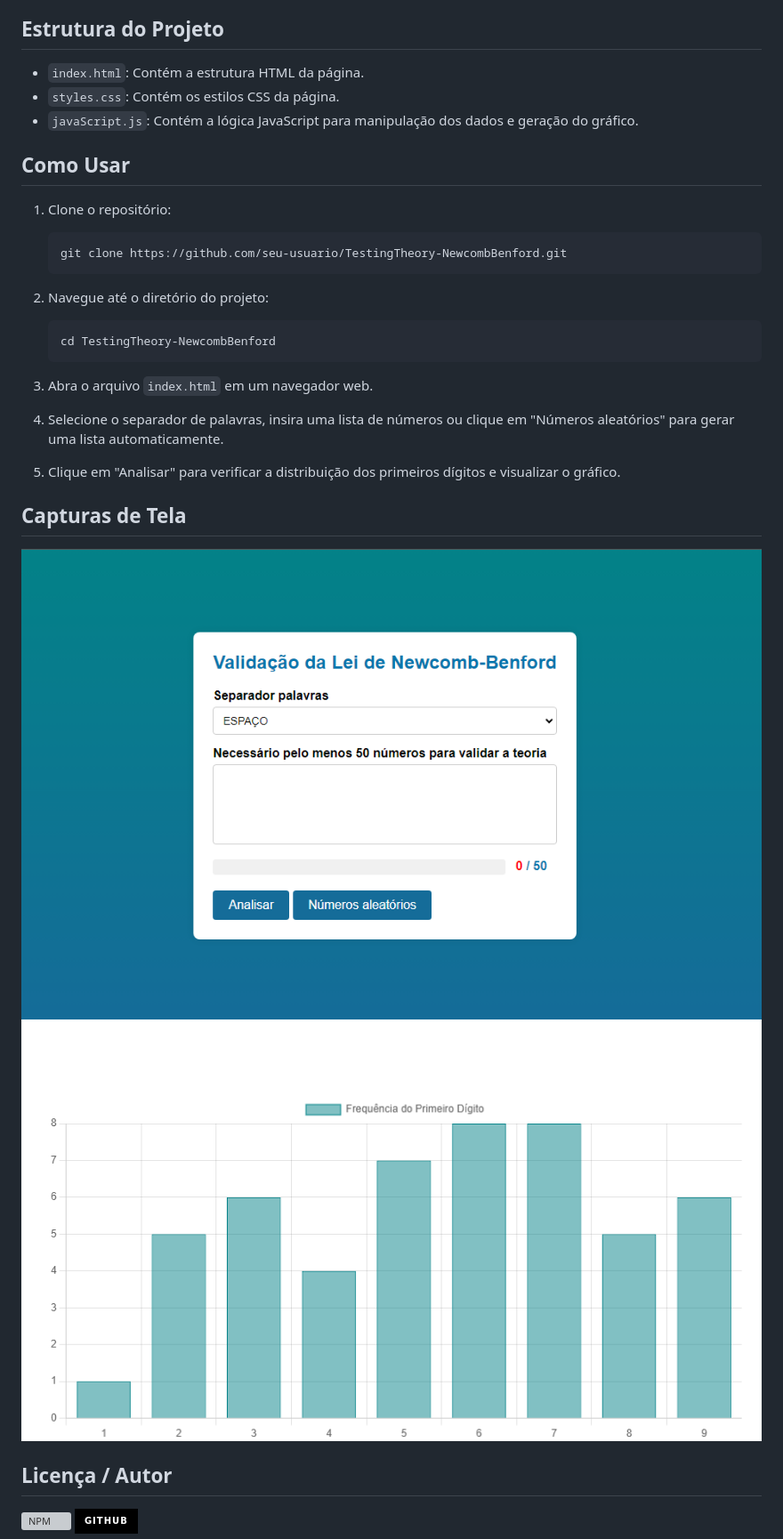
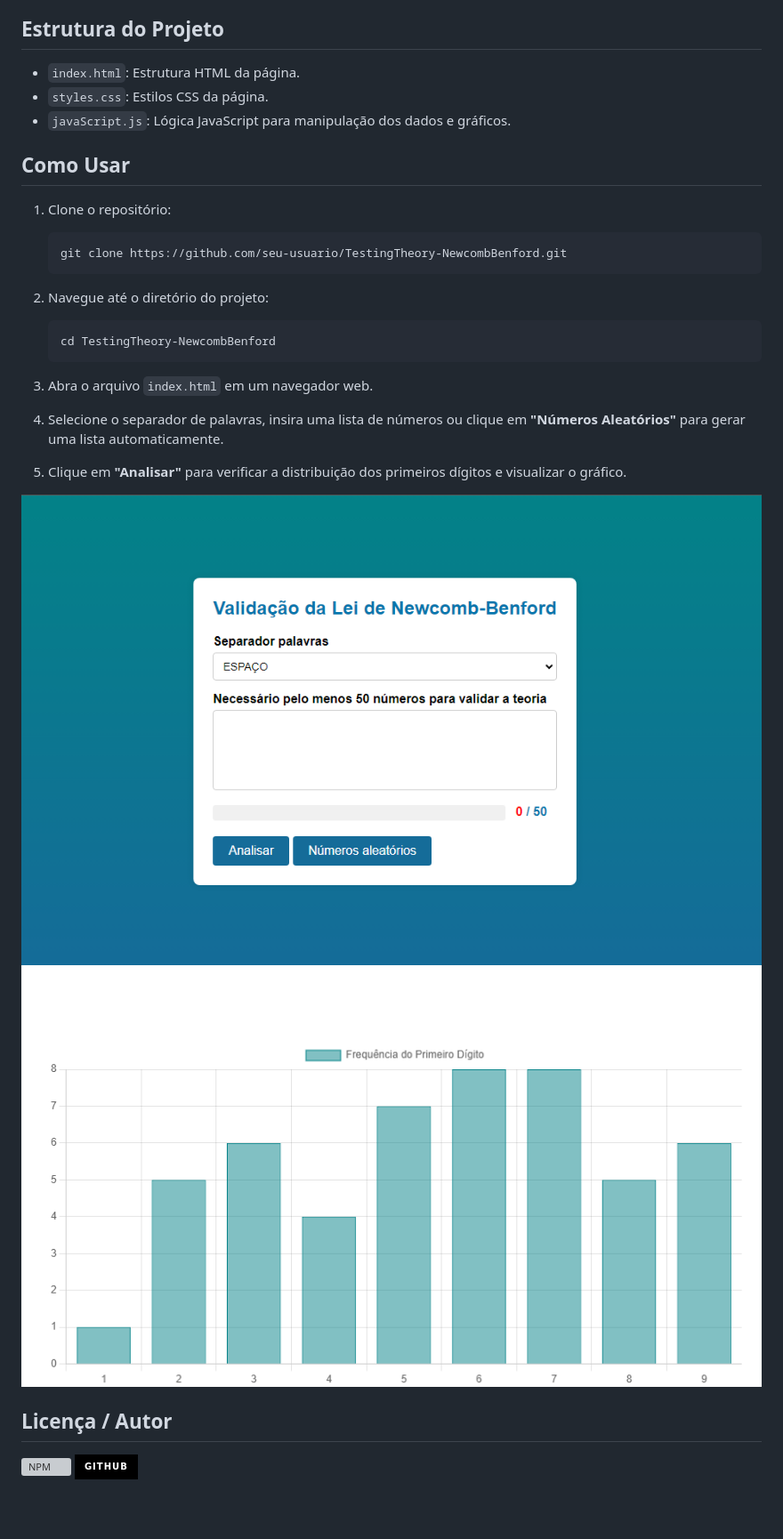
Before and after one commit to michelleGomes85/TestingTheory-NewcombBenford, a Markdown page: README.md, the part around the change printed below. Shown: that part at 89% size. Drawn GitHub-style; badges without logos; blank space fills up the shorter version; grey boxes are pictures that could not be loaded.

```diff
--- a/README.md
+++ b/README.md
@@ -41,9 +39,9 @@ O botão "Gerar Números Aleatórios" permite ao usuário gerar uma lista de nú
 
 ## Estrutura do Projeto
 
-- `index.html`: Contém a estrutura HTML da página.
-- `styles.css`: Contém os estilos CSS da página.
-- `javaScript.js`: Contém a lógica JavaScript para manipulação dos dados e geração do gráfico.
+- `index.html`: Estrutura HTML da página.
+- `styles.css`: Estilos CSS da página.
+- `javaScript.js`: Lógica JavaScript para manipulação dos dados e gráficos.
 
 ## Como Usar
 
@@ -59,14 +57,12 @@ O botão "Gerar Números Aleatórios" permite ao usuário gerar uma lista de nú
 
 3. Abra o arquivo `index.html` em um navegador web.
 
-4. Selecione o separador de palavras, insira uma lista de números ou clique em "Números aleatórios" para gerar uma lista automaticamente.
+4. Selecione o separador de palavras, insira uma lista de números ou clique em **"Números Aleatórios"** para gerar uma lista automaticamente.
 
-5. Clique em "Analisar" para verificar a distribuição dos primeiros dígitos e visualizar o gráfico.
+5. Clique em **"Analisar"** para verificar a distribuição dos primeiros dígitos e visualizar o gráfico.
 
-## Capturas de Tela
-
-![Screenshot](img-doc/screenshot1.png)
-![Screenshot](img-doc/screenshot2.png)
+![Captura de Tela](img-doc/screenshot1.png)
+![Captura de Tela](img-doc/screenshot2.png)
 
 ## Licença / Autor
 
```
Also changed, not shown: other parts of README.md (+21 -23 lines).
